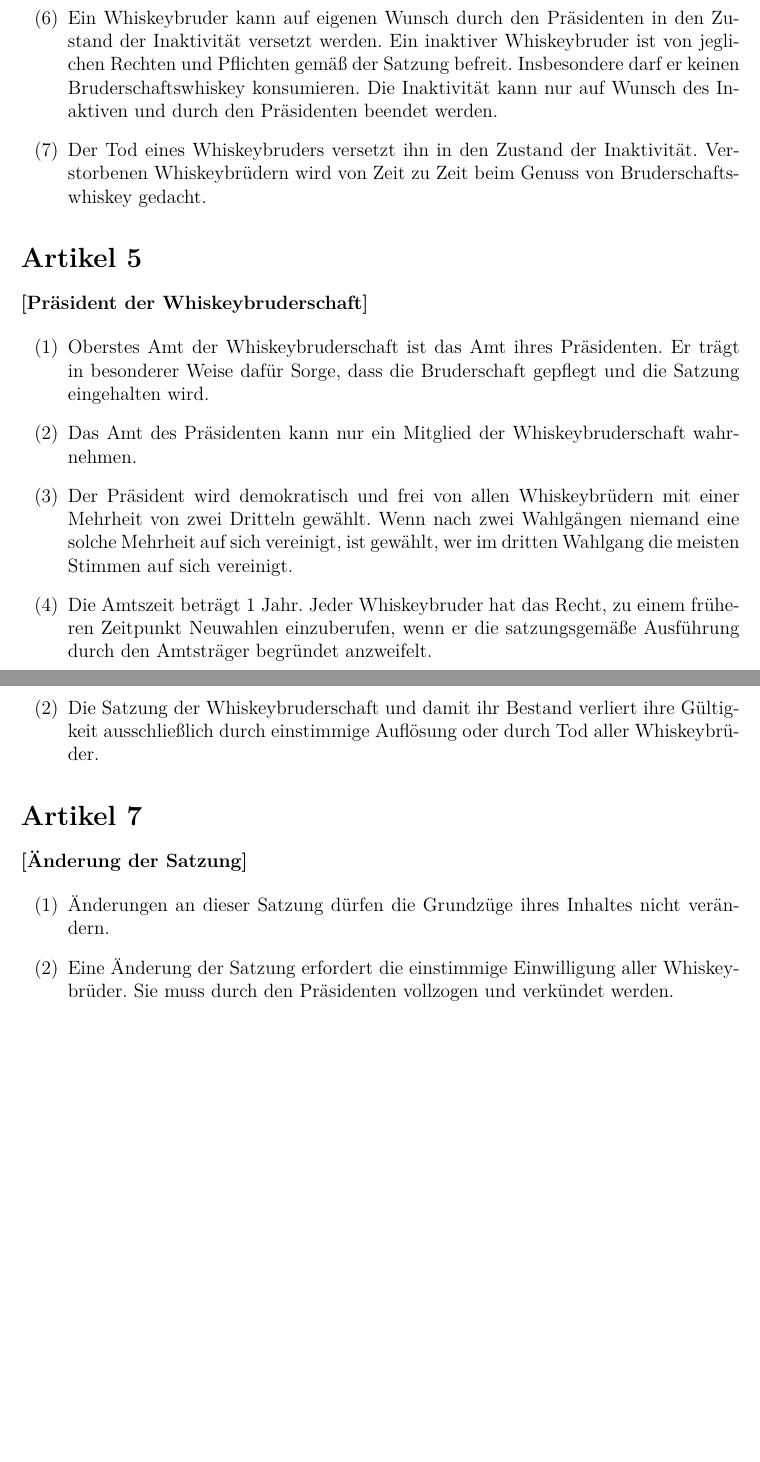
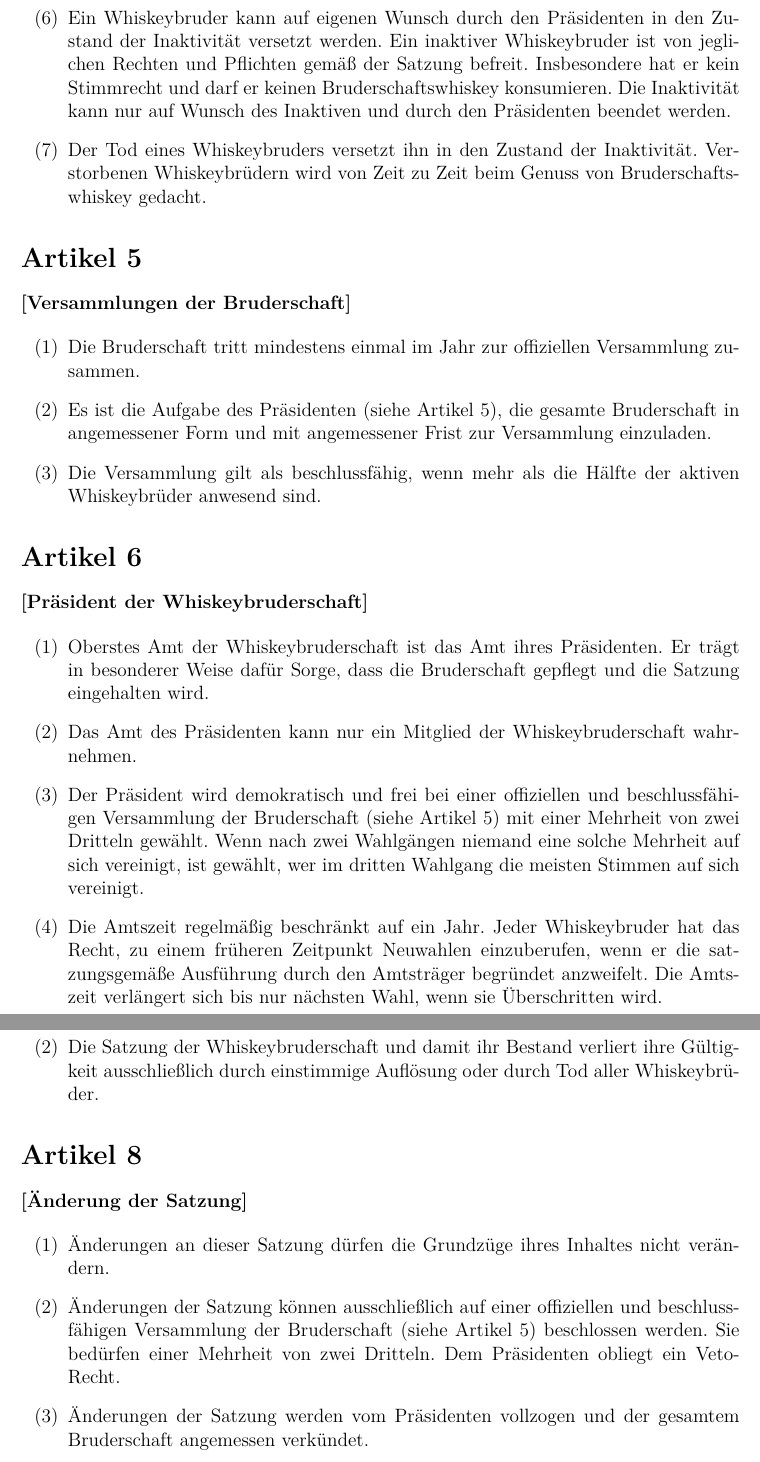
Before and after one commit to flipsi/whiskeybruderschaft-satzung, a LaTeX paper (satzung_der_whiskeybruderschaft.tex): two parts of pages 5 and 6 of 6, joined at a grey line, cut so that both start at the same text, the shorter picture padded with empty space. Compiled offline with pdfLaTeX.

Commit message:
Bruderschaftsversammlungen und Beschlussfähigkeit

```diff
--- a/satzung_der_whiskeybruderschaft.tex
+++ b/satzung_der_whiskeybruderschaft.tex
@@ -153,8 +153,9 @@ folgenden Grundsätze gegeben.
 
 \item Ein Whiskeybruder kann auf eigenen Wunsch durch den Präsidenten in den Zustand der Inaktivität
   versetzt werden. Ein inaktiver Whiskeybruder ist von jeglichen Rechten und Pflichten gemäß der
-  Satzung befreit. Insbesondere darf er keinen Bruderschaftswhiskey konsumieren. Die Inaktivität
-  kann nur auf Wunsch des Inaktiven und durch den Präsidenten beendet werden.
+  Satzung befreit. Insbesondere hat er kein Stimmrecht und darf er keinen Bruderschaftswhiskey
+  konsumieren. Die Inaktivität kann nur auf Wunsch des Inaktiven und durch den Präsidenten beendet
+  werden.
 
 \item Der Tod eines Whiskeybruders versetzt ihn in den Zustand der Inaktivität. Verstorbenen
   Whiskeybrüdern wird von Zeit zu Zeit beim Genuss von Bruderschaftswhiskey gedacht.
@@ -163,7 +164,25 @@ folgenden Grundsätze gegeben.
 
 
 
-\section{Artikel 5}
+\section{Artikel \thesection}
+\label{sec:versammlungen}
+\textbf{[Versammlungen der Bruderschaft]}
+
+\begin{enumerate}
+
+\item Die Bruderschaft tritt mindestens einmal im Jahr zur offiziellen Versammlung zusammen.
+
+\item Es ist die Aufgabe des Präsidenten (siehe Artikel~\ref{sec:versammlungen}), die gesamte
+  Bruderschaft in angemessener Form und mit angemessener Frist zur Versammlung einzuladen.
+
+\item Die Versammlung gilt als beschlussfähig, wenn mehr als die Hälfte der aktiven Whiskeybrüder
+  anwesend sind.
+
+\end{enumerate}
+
+
+
+\section{Artikel \thesection}
 \label{sec:präsident}
 \textbf{[Präsident der Whiskeybruderschaft]}
 
@@ -174,13 +193,15 @@ folgenden Grundsätze gegeben.
 
 \item Das Amt des Präsidenten kann nur ein Mitglied der Whiskeybruderschaft wahrnehmen.
 
-\item Der Präsident wird demokratisch und frei von allen Whiskeybrüdern mit einer Mehrheit von zwei
+\item Der Präsident wird demokratisch und frei bei einer offiziellen und beschlussfähigen
+  Versammlung der Bruderschaft (siehe Artikel~\ref{sec:versammlungen}) mit einer Mehrheit von zwei
   Dritteln gewählt. Wenn nach zwei Wahlgängen niemand eine solche Mehrheit auf sich vereinigt, ist
   gewählt, wer im dritten Wahlgang die meisten Stimmen auf sich vereinigt.
 
-\item Die Amtszeit beträgt 1 Jahr. Jeder Whiskeybruder hat das Recht, zu einem früheren Zeitpunkt
-  Neuwahlen einzuberufen, wenn er die satzungsgemäße Ausführung durch den Amtsträger begründet
-  anzweifelt.
+\item Die Amtszeit regelmäßig beschränkt auf ein Jahr. Jeder Whiskeybruder hat das Recht, zu einem
+  früheren Zeitpunkt Neuwahlen einzuberufen, wenn er die satzungsgemäße Ausführung durch den
+  Amtsträger begründet anzweifelt. Die Amtszeit verlängert sich bis nur nächsten Wahl, wenn sie
+  Überschritten wird.
 
 \item Der Präsident kann Whiskeybrüder in zweckgebundene Ämter berufen und ihnen diese entziehen.
   Insbesondere kann dies die Verwahrung von Whiskeys, die Organisation von gemeinschaftlichen
@@ -211,7 +232,7 @@ folgenden Grundsätze gegeben.
 
 
 
-\section{Artikel 7}
+\section{Artikel \thesection}
 \label{sec:satzungsänderungen}
 \textbf{[Änderung der Satzung]}
 
@@ -219,8 +240,12 @@ folgenden Grundsätze gegeben.
 
 \item Änderungen an dieser Satzung dürfen die Grundzüge ihres Inhaltes nicht verändern.
 
-\item Eine Änderung der Satzung erfordert die einstimmige Einwilligung aller Whiskeybrüder. Sie muss
-  durch den Präsidenten vollzogen und verkündet werden.
+\item Änderungen der Satzung können ausschließlich auf einer offiziellen und beschlussfähigen
+  Versammlung der Bruderschaft (siehe Artikel~\ref{sec:versammlungen}) beschlossen werden. Sie
+  bedürfen einer Mehrheit von zwei Dritteln. Dem Präsidenten obliegt ein Veto-Recht.
+
+\item Änderungen der Satzung werden vom Präsidenten vollzogen und der gesamtem Bruderschaft
+  angemessen verkündet.
 
 \end{enumerate}
 
```
Also changed, not shown: satzung_der_whiskeybruderschaft.tex (10 more changed lines).
